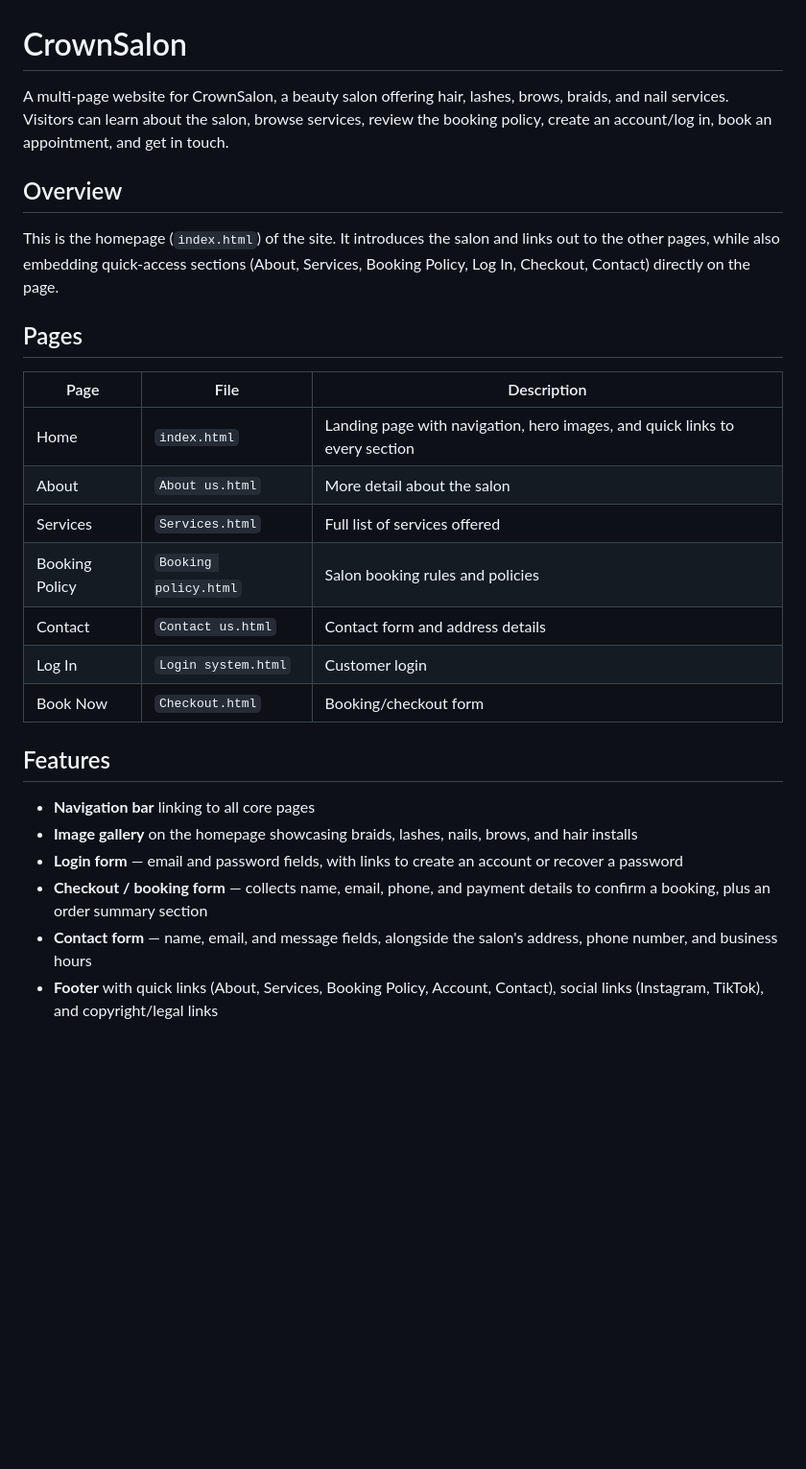
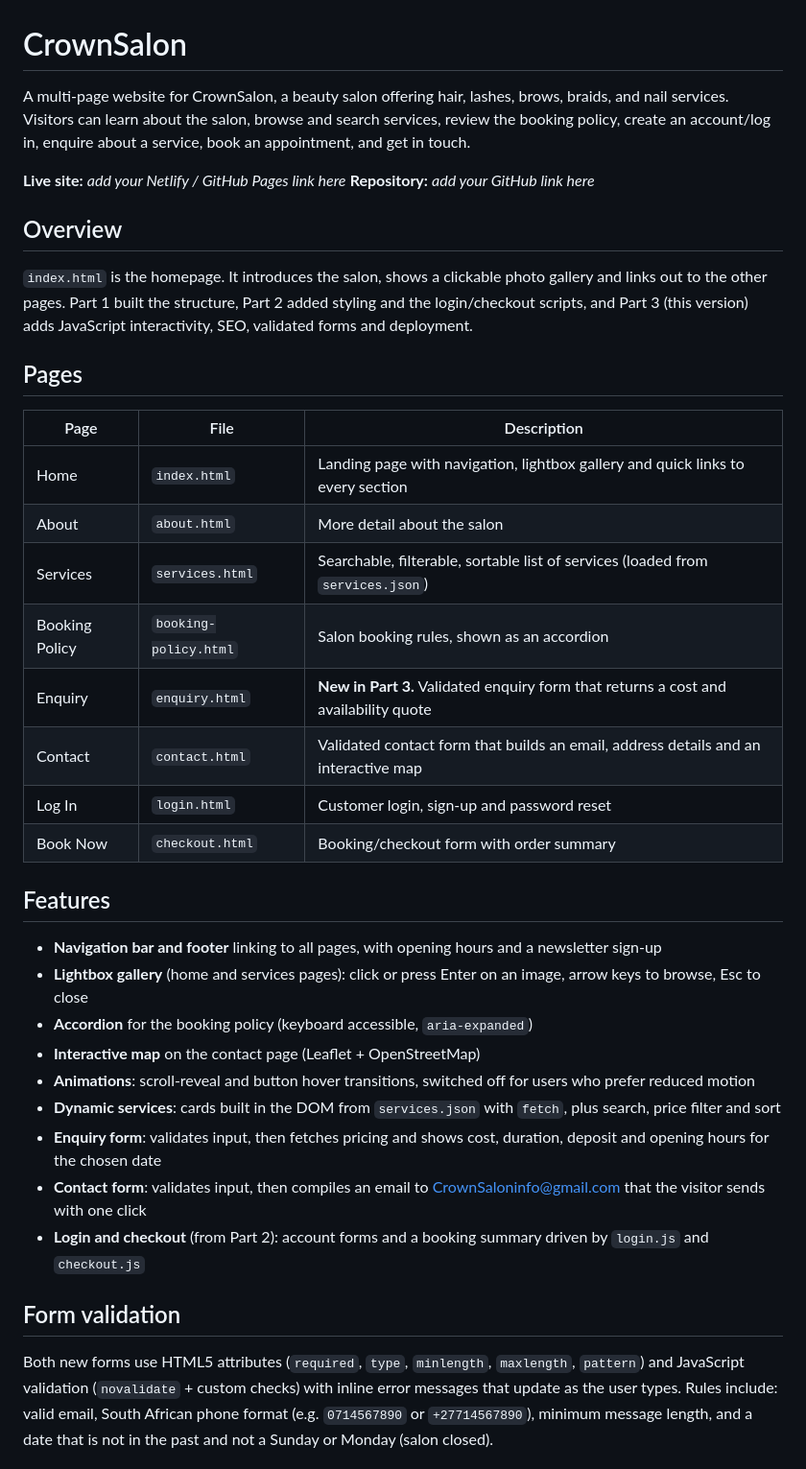
Before and after one commit to Lathithamncadi/ST10526547_CrownSalonwebsite, a Markdown page: README.md, the part around one of its changes. Shown at 96% size. GitHub-like rendering; blank space fills up the shorter version.

```diff
--- a/README.md
+++ b/README.md
@@ -1,28 +1,40 @@
 # CrownSalon
 
-A multi-page website for CrownSalon, a beauty salon offering hair, lashes, brows, braids, and nail services. Visitors can learn about the salon, browse services, review the booking policy, create an account/log in, book an appointment, and get in touch.
+A multi-page website for CrownSalon, a beauty salon offering hair, lashes, brows, braids, and nail services. Visitors can learn about the salon, browse and search services, review the booking policy, create an account/log in, enquire about a service, book an appointment, and get in touch.
+
+**Live site:** _add your Netlify / GitHub Pages link here_
+**Repository:** _add your GitHub link here_
 
 ## Overview
 
-This is the homepage (`index.html`) of the site. It introduces the salon and links out to the other pages, while also embedding quick-access sections (About, Services, Booking Policy, Log In, Checkout, Contact) directly on the page.
+`index.html` is the homepage. It introduces the salon, shows a clickable photo gallery and links out to the other pages. Part 1 built the structure, Part 2 added styling and the login/checkout scripts, and Part 3 (this version) adds JavaScript interactivity, SEO, validated forms and deployment.
 
 ## Pages
 
 | Page | File | Description |
 |---|---|---|
-| Home | `index.html` | Landing page with navigation, hero images, and quick links to every section |
-| About | `About us.html` | More detail about the salon |
-| Services | `Services.html` | Full list of services offered |
-| Booking Policy | `Booking policy.html` | Salon booking rules and policies |
-| Contact | `Contact us.html` | Contact form and address details |
-| Log In | `Login system.html` | Customer login |
-| Book Now | `Checkout.html` | Booking/checkout form |
+| Home | `index.html` | Landing page with navigation, lightbox gallery and quick links to every section |
+| About | `about.html` | More detail about the salon |
+| Services | `services.html` | Searchable, filterable, sortable list of services (loaded from `services.json`) |
+| Booking Policy | `booking-policy.html` | Salon booking rules, shown as an accordion |
+| Enquiry | `enquiry.html` | **New in Part 3.** Validated enquiry form that returns a cost and availability quote |
+| Contact | `contact.html` | Validated contact form that builds an email, address details and an interactive map |
+| Log In | `login.html` | Customer login, sign-up and password reset |
+| Book Now | `checkout.html` | Booking/checkout form with order summary |
 
 ## Features
 
-- **Navigation bar** linking to all core pages
-- **Image gallery** on the homepage showcasing braids, lashes, nails, brows, and hair installs
-- **Login form** — email and password fields, with links to create an account or recover a password
-- **Checkout / booking form** — collects name, email, phone, and payment details to confirm a booking, plus an order summary section
-- **Contact form** — name, email, and message fields, alongside the salon's address, phone number, and business hours
-- **Footer** with quick links (About, Services, Booking Policy, Account, Contact), social links (Instagram, TikTok), and copyright/legal links
+- **Navigation bar and footer** linking to all pages, with opening hours and a newsletter sign-up
+- **Lightbox gallery** (home and services pages): click or press Enter on an image, arrow keys to browse, Esc to close
+- **Accordion** for the booking policy (keyboard accessible, `aria-expanded`)
+- **Interactive map** on the contact page (Leaflet + OpenStreetMap)
+- **Animations**: scroll-reveal and button hover transitions, switched off for users who prefer reduced motion
+- **Dynamic services**: cards built in the DOM from `services.json` with `fetch`, plus search, price filter and sort
+- **Enquiry form**: validates input, then fetches pricing and shows cost, duration, deposit and opening hours for the chosen date
+- **Contact form**: validates input, then compiles an email to CrownSaloninfo@gmail.com that the visitor sends with one click
+- **Login and checkout** (from Part 2): account forms and a booking summary driven by `login.js` and `checkout.js`
+
+## Form validation
+
+Both new forms use HTML5 attributes (`required`, `type`, `minlength`, `maxlength`, `pattern`) and JavaScript validation (`novalidate` + custom checks) with inline error messages that update as the user types. Rules include: valid email, South African phone format (e.g. `0714567890` or `+27714567890`), minimum message length, and a date that is not in the past and not a Sunday or Monday (salon closed).
+
```
Also changed, not shown: other parts of README.md (+54 -26 lines).
